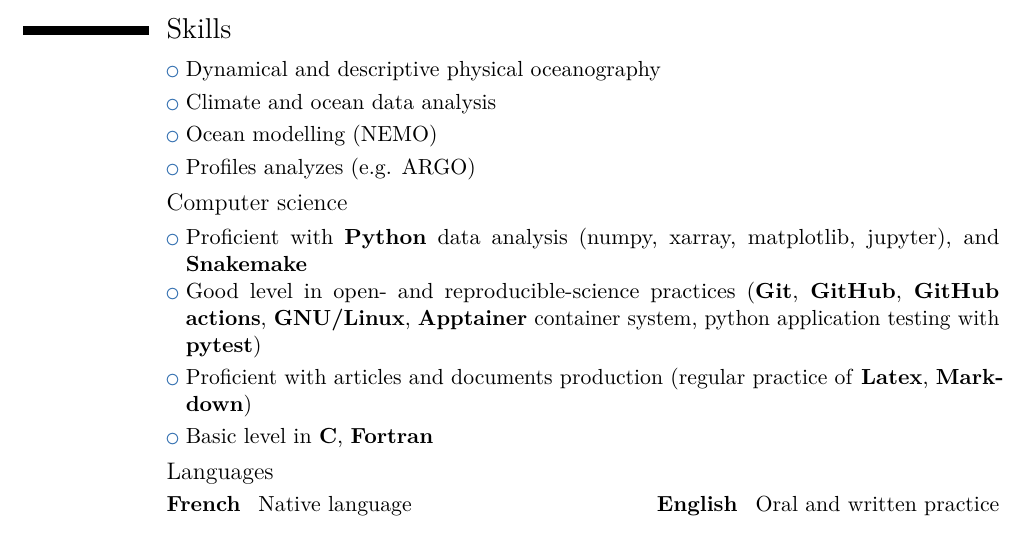
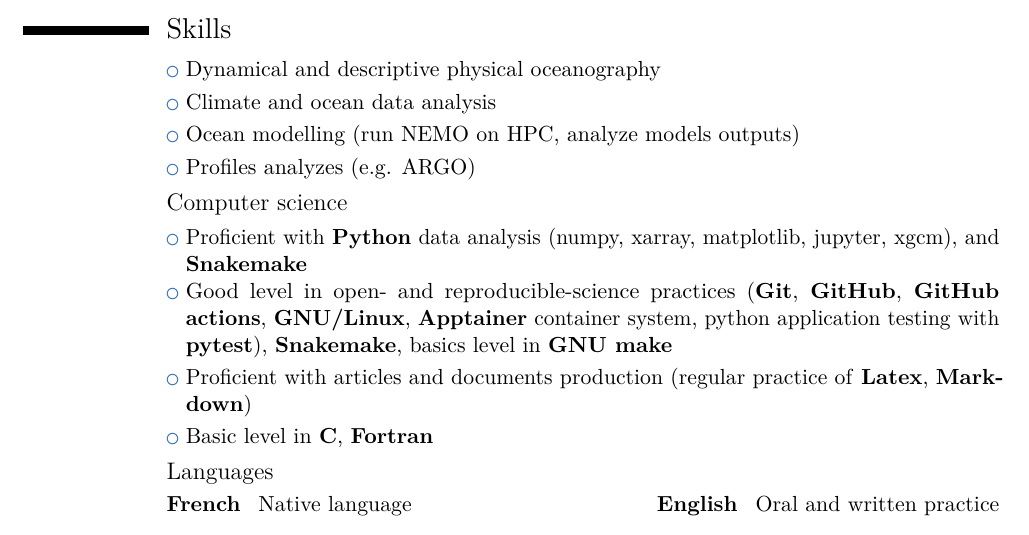
Before and after one commit to rcaneill/cv, a LaTeX CV (cv.tex): part of page 2 of 2, cut so that both start at the same text. Compiled offline with pdfLaTeX.

Commit message:
Add some more info

```diff
--- a/cv.tex
+++ b/cv.tex
@@ -140,16 +140,16 @@
 
 \cvlistitem{Dynamical and descriptive physical oceanography}
 \cvlistitem{Climate and ocean data analysis}
-\cvlistitem{Ocean modelling (NEMO)}
+\cvlistitem{Ocean modelling (run NEMO on HPC, analyze models outputs)}
 \cvlistitem{Profiles analyzes (e.g. ARGO)}
 
 \subsection{Computer science}
 \cvlistitem{
-  Proficient with \textbf{Python} data analysis (numpy, xarray, matplotlib, jupyter), and \textbf{Snakemake}
+  Proficient with \textbf{Python} data analysis (numpy, xarray, matplotlib, jupyter, xgcm), and \textbf{Snakemake}
   }
 \cvlistitem{
   Good level in open- and reproducible-science practices
-  (\textbf{Git}, \textbf{GitHub}, \textbf{GitHub actions}, \textbf{GNU/Linux}, \textbf{Apptainer} container system, python application testing with \textbf{pytest})
+  (\textbf{Git}, \textbf{GitHub}, \textbf{GitHub actions}, \textbf{GNU/Linux}, \textbf{Apptainer} container system, python application testing with \textbf{pytest}), \textbf{Snakemake}, basics level in \textbf{GNU make}
   }
 \cvlistitem{
   Proficient with articles and documents production (regular practice of
```
